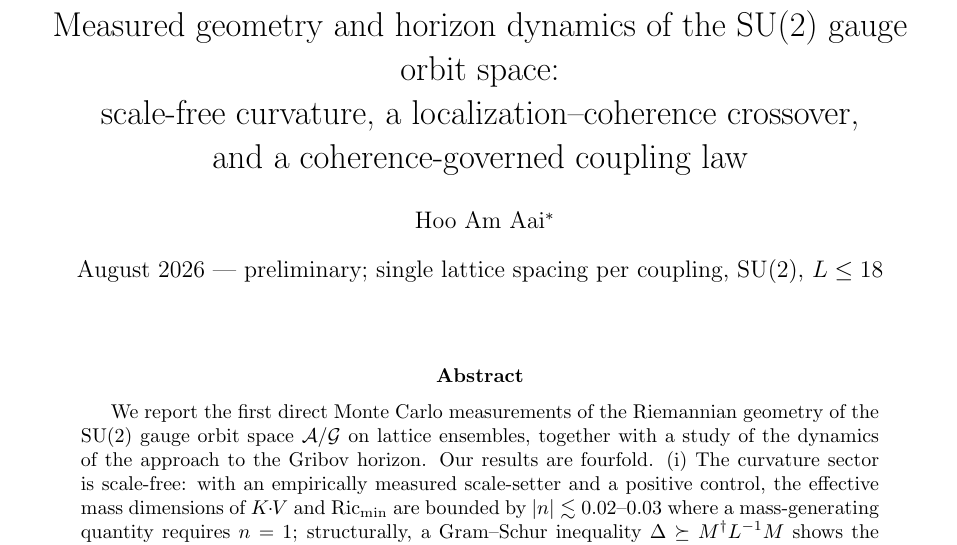
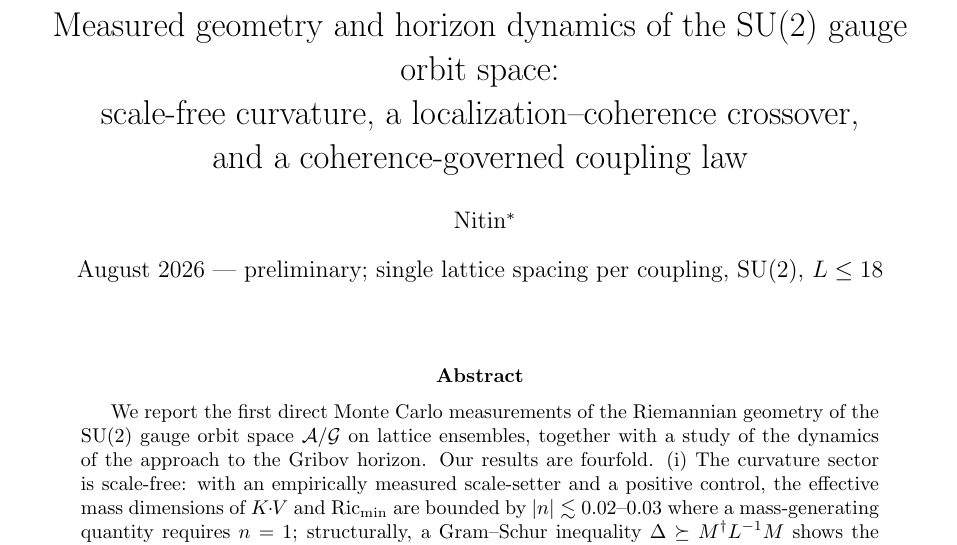
Before and after one commit to hooamaai-create/su2-orbit-space, a LaTeX paper (paper/main.tex): part of page 1 of 5, cut so that both start at the same text. Compiled offline with pdfLaTeX.

Commit message:
author name: Nitin (paper, README, Zenodo metadata)
Co-Authored-By: Claude Fable 5 <noreply@anthropic.com>

```diff
--- a/paper/main.tex
+++ b/paper/main.tex
@@ -7,7 +7,7 @@
 scale-free curvature, a localization--coherence crossover,\\
 and a coherence-governed coupling law}
 
-\author{Hoo Am Aai\thanks{Independent researcher; hoo.am.aai@gmail.com. This research was conducted in close collaboration with Claude (Anthropic), which performed analysis, code, and drafting under the author's direction; per arXiv authorship policy an AI system is credited here rather than listed as an author, since authorship implies accountability only a human can hold.}}
+\author{Nitin\thanks{Independent researcher; hoo.am.aai@gmail.com. This research was conducted in close collaboration with Claude (Anthropic), which performed analysis, code, and drafting under the author's direction; per arXiv authorship policy an AI system is credited here rather than listed as an author, since authorship implies accountability only a human can hold.}}
 \date{August 2026 --- preliminary; single lattice spacing per coupling, SU(2), $L\le 18$}
 
 \begin{document}
```
Also changed, not shown: README.md, 1 other file.
